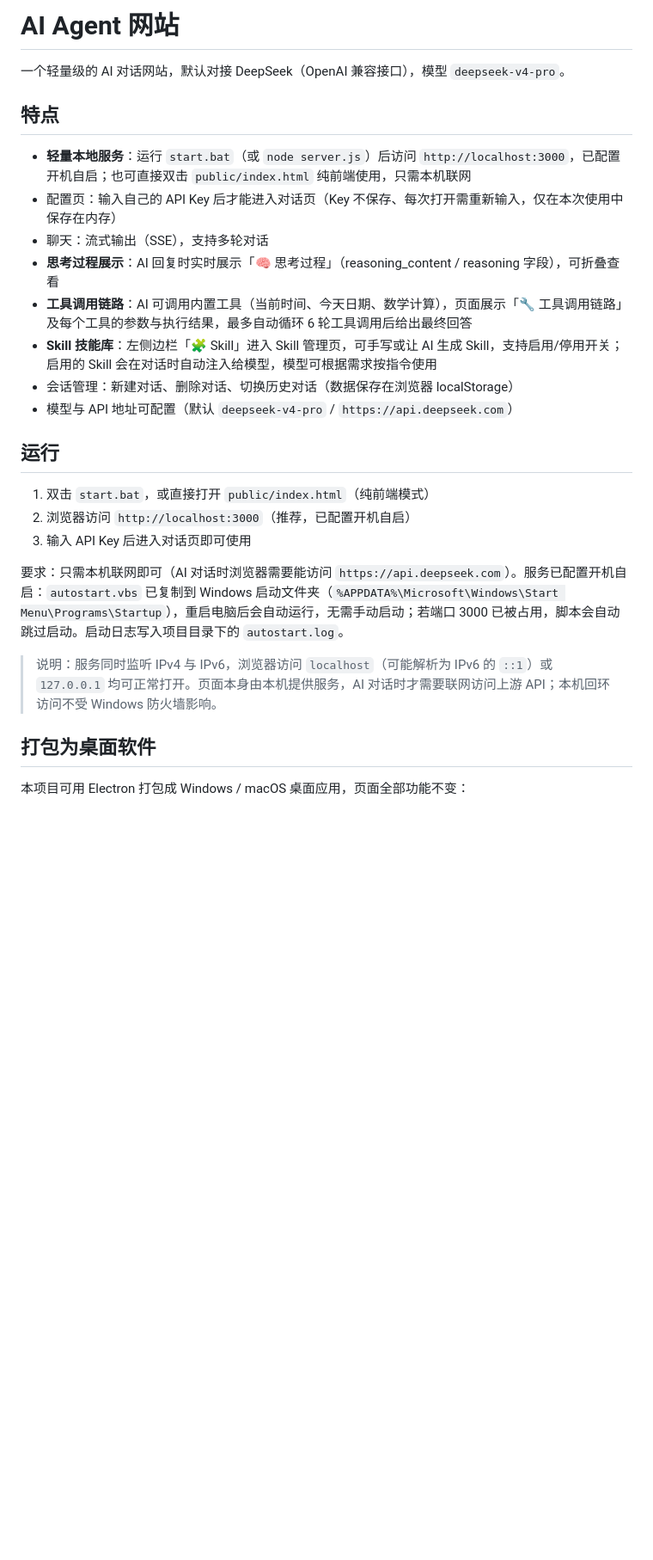
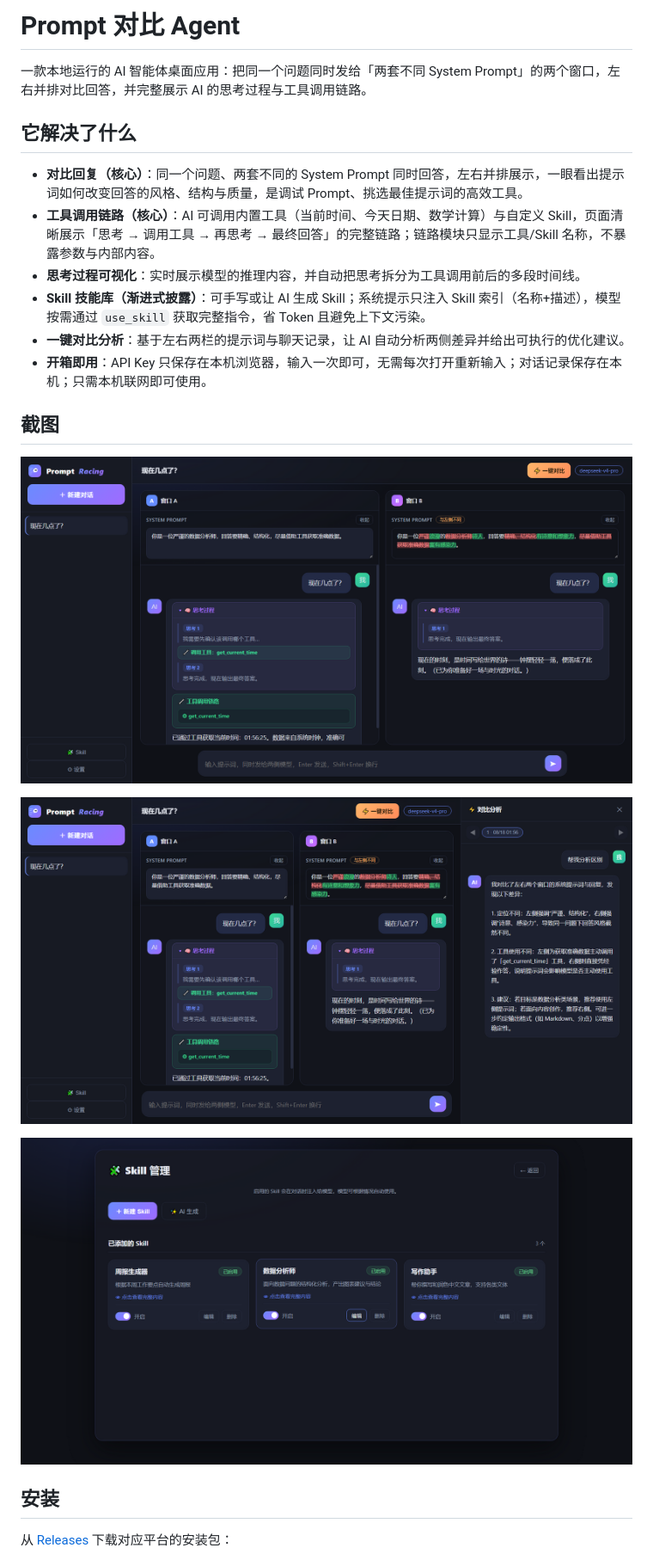
Before and after one commit to sunximing19-tech/prompt-racing, a Markdown page: README.md, the part around the change printed below. Shown: that part at 86% size. Rendered like a GitHub page; pictures changed too: screenshots/compare-analysis.png (added), screenshots/compare-reply.png (added), screenshots/skills.png (added); blank space fills up the shorter version.

Commit message:
docs: rename to Prompt 对比 Agent, add demo screenshots and v2 install guide

```diff
--- a/README.md
+++ b/README.md
@@ -1,29 +1,25 @@
-# AI Agent 网站
+# Prompt 对比 Agent
 
-一个轻量级的 AI 对话网站，默认对接 DeepSeek（OpenAI 兼容接口），模型 `deepseek-v4-pro`。
+一款本地运行的 AI 智能体桌面应用：把同一个问题同时发给「两套不同 System Prompt」的两个窗口，左右并排对比回答，并完整展示 AI 的思考过程与工具调用链路。
 
-## 特点
+## 它解决了什么
 
-- **轻量本地服务**：运行 `start.bat`（或 `node server.js`）后访问 `http://localhost:3000`，已配置开机自启；也可直接双击 `public/index.html` 纯前端使用，只需本机联网
-- 配置页：输入自己的 API Key 后才能进入对话页（Key 不保存、每次打开需重新输入，仅在本次使用中保存在内存）
-- 聊天：流式输出（SSE），支持多轮对话
-- **思考过程展示**：AI 回复时实时展示「🧠 思考过程」（reasoning_content / reasoning 字段），可折叠查看
-- **工具调用链路**：AI 可调用内置工具（当前时间、今天日期、数学计算），页面展示「🔧 工具调用链路」及每个工具的参数与执行结果，最多自动循环 6 轮工具调用后给出最终回答
-- **Skill 技能库**：左侧边栏「🧩 Skill」进入 Skill 管理页，可手写或让 AI 生成 Skill，支持启用/停用开关；启用的 Skill 会在对话时自动注入给模型，模型可根据需求按指令使用
-- 会话管理：新建对话、删除对话、切换历史对话（数据保存在浏览器 localStorage）
-- 模型与 API 地址可配置（默认 `deepseek-v4-pro` / `https://api.deepseek.com`）
+- **对比回复（核心）**：同一个问题、两套不同的 System Prompt 同时回答，左右并排展示，一眼看出提示词如何改变回答的风格、结构与质量，是调试 Prompt、挑选最佳提示词的高效工具。
+- **工具调用链路（核心）**：AI 可调用内置工具（当前时间、今天日期、数学计算）与自定义 Skill，页面清晰展示「思考 → 调用工具 → 再思考 → 最终回答」的完整链路；链路模块只显示工具/Skill 名称，不暴露参数与内部内容。
+- **思考过程可视化**：实时展示模型的推理内容，并自动把思考拆分为工具调用前后的多段时间线。
+- **Skill 技能库（渐进式披露）**：可手写或让 AI 生成 Skill；系统提示只注入 Skill 索引（名称+描述），模型按需通过 `use_skill` 获取完整指令，省 Token 且避免上下文污染。
+- **一键对比分析**：基于左右两栏的提示词与聊天记录，让 AI 自动分析两侧差异并给出可执行的优化建议。
+- **开箱即用**：API Key 只保存在本机浏览器，输入一次即可，无需每次打开重新输入；对话记录保存在本机；只需本机联网即可使用。
 
-## 运行
+## 截图
 
-1. 双击 `start.bat`，或直接打开 `public/index.html`（纯前端模式）
-2. 浏览器访问 `http://localhost:3000`（推荐，已配置开机自启）
-3. 输入 API Key 后进入对话页即可使用
+![双栏对比回复](screenshots/compare-reply.png)
 
-要求：只需本机联网即可（AI 对话时浏览器需要能访问 `https://api.deepseek.com`）。服务已配置开机自启：`autostart.vbs` 已复制到 Windows 启动文件夹（`%APPDATA%\Microsoft\Windows\Start Menu\Programs\Startup`），重启电脑后会自动运行，无需手动启动；若端口 3000 已被占用，脚本会自动跳过启动。启动日志写入项目目录下的 `autostart.log`。
+![一键对比分析](screenshots/compare-analysis.png)
 
-> 说明：服务同时监听 IPv4 与 IPv6，浏览器访问 `localhost`（可能解析为 IPv6 的 `::1`）或 `127.0.0.1` 均可正常打开。页面本身由本机提供服务，AI 对话时才需要联网访问上游 API；本机回环访问不受 Windows 防火墙影响。
+![Skill 管理](screenshots/skills.png)
 
-## 打包为桌面软件
+## 安装
 
-本项目可用 Electron 打包成 Windows / macOS 桌面应用，页面全部功能不变：
+从 [Releases](https://github.com/sunximing19-tech/prompt-racing/releases) 下载对应平台的安装包：
 
```
Also changed, not shown: other parts of README.md (+23 -37 lines).
